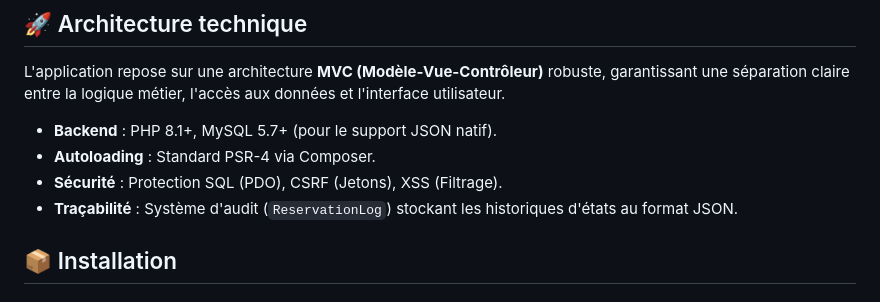
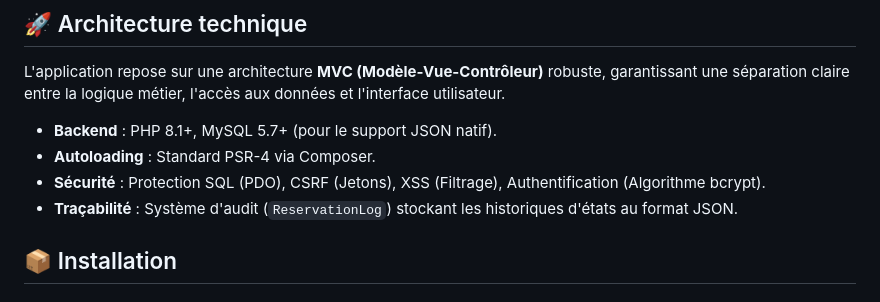
Before and after one commit to MorganeZanetta/Systeme_de_reservation, a Markdown page: README.md, the part around the change. GitHub-like rendering.

```diff
--- a/README.md
+++ b/README.md
@@ -8,7 +8,7 @@ L'application repose sur une architecture **MVC (Modèle-Vue-Contrôleur)** robu
 
 * **Backend** : PHP 8.1+, MySQL 5.7+ (pour le support JSON natif).
 * **Autoloading** : Standard PSR-4 via Composer.
-* **Sécurité** : Protection SQL (PDO), CSRF (Jetons), XSS (Filtrage).
+* **Sécurité** : Protection SQL (PDO), CSRF (Jetons), XSS (Filtrage), Authentification (Algorithme bcrypt).
 * **Traçabilité** : Système d'audit (`ReservationLog`) stockant les historiques d'états au format JSON.
 
 ## 📦 Installation
```
